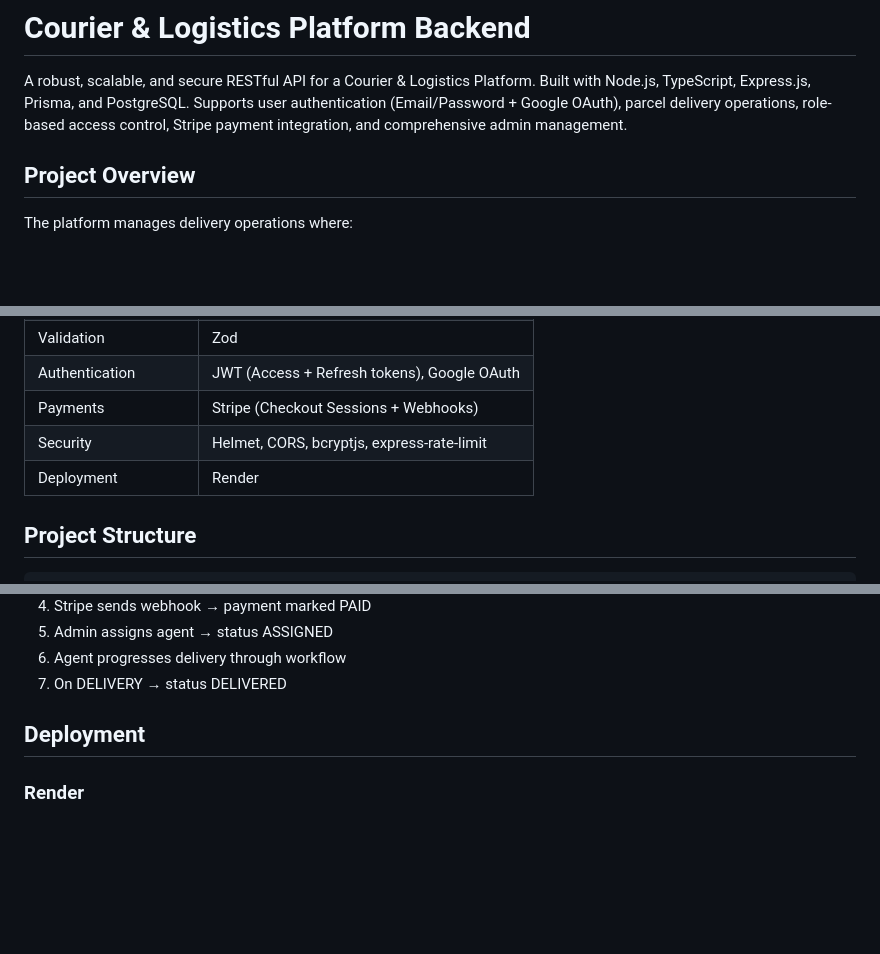
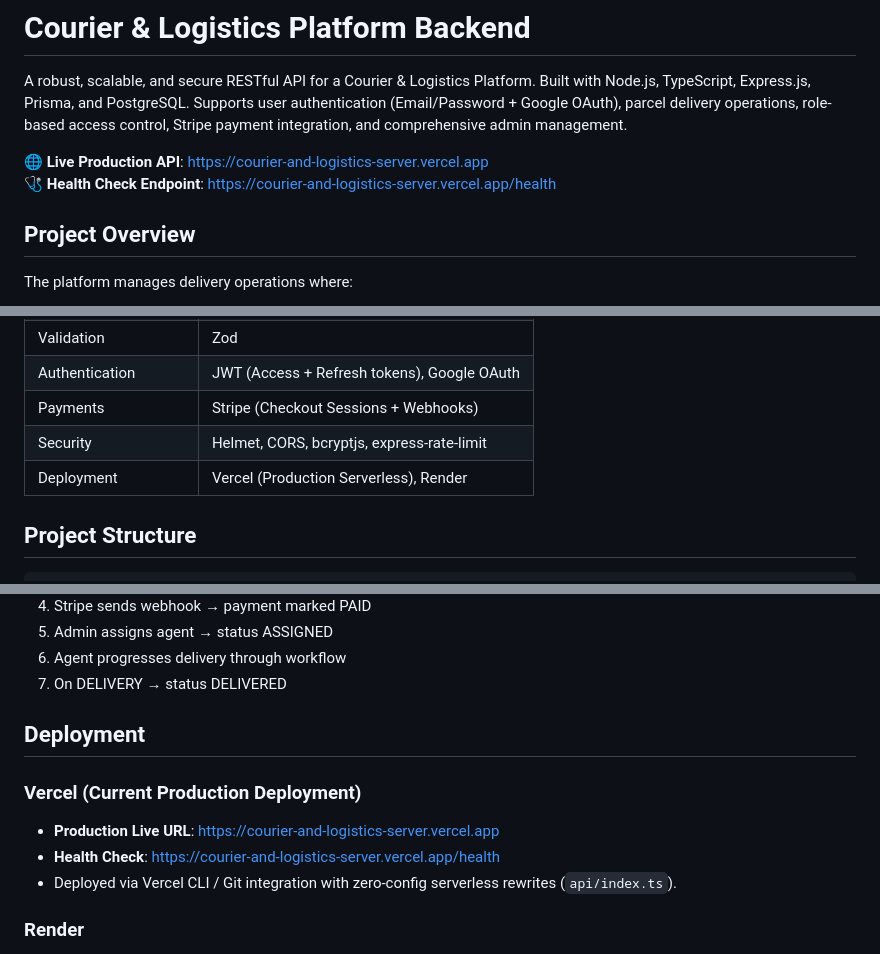
Before and after one commit to fazlecse/courier-and-logistics-platform-backend, a Markdown page: README.md, 3 parts joined by grey strips. Rendered like a GitHub page; blank space fills up the shorter version.

Commit message:
docs: add production live deployment URL to README

```diff
--- a/README.md
+++ b/README.md
@@ -1,6 +1,9 @@
 # Courier & Logistics Platform Backend
 
 A robust, scalable, and secure RESTful API for a Courier & Logistics Platform. Built with Node.js, TypeScript, Express.js, Prisma, and PostgreSQL. Supports user authentication (Email/Password + Google OAuth), parcel delivery operations, role-based access control, Stripe payment integration, and comprehensive admin management.
+
+🌐 **Live Production API**: [https://courier-and-logistics-server.vercel.app](https://courier-and-logistics-server.vercel.app)
+🩺 **Health Check Endpoint**: [https://courier-and-logistics-server.vercel.app/health](https://courier-and-logistics-server.vercel.app/health)
 
 ## Project Overview
 
@@ -19,7 +22,7 @@ The platform manages delivery operations where:
 | Authentication | JWT (Access + Refresh tokens), Google OAuth |
 | Payments | Stripe (Checkout Sessions + Webhooks) |
 | Security | Helmet, CORS, bcryptjs, express-rate-limit |
-| Deployment | Render |
+| Deployment | Vercel (Production Serverless), Render |
 
 ## Project Structure
 
@@ -236,6 +239,12 @@ CANCELLED  CANCELLED  CANCELLED
 
 ## Deployment
 
+### Vercel (Current Production Deployment)
+
+- **Production Live URL**: [https://courier-and-logistics-server.vercel.app](https://courier-and-logistics-server.vercel.app)
+- **Health Check**: [https://courier-and-logistics-server.vercel.app/health](https://courier-and-logistics-server.vercel.app/health)
+- Deployed via Vercel CLI / Git integration with zero-config serverless rewrites (`api/index.ts`).
+
 ### Render
 
 1. Push code to GitHub
```
